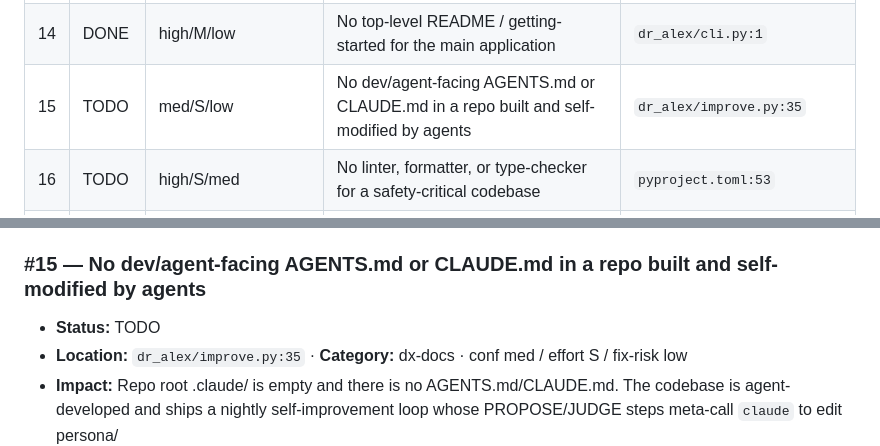
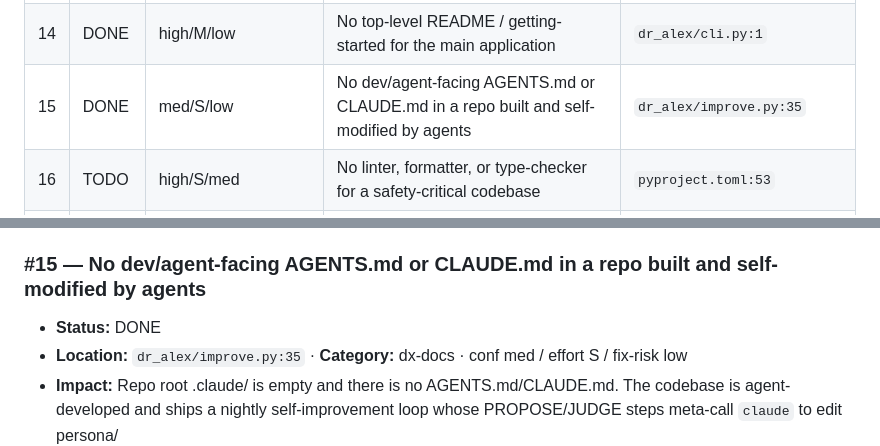
Before and after one commit to praxstack/dr-alex, a Markdown page: planned-fixed-v1.md, 2 parts joined by grey strips. Rendered like a GitHub page.

```diff
--- a/planned-fixed-v1.md
+++ b/planned-fixed-v1.md
@@ -24,7 +24,7 @@
 | 12 | DONE | high/S/low | Dead code: llm._extract_text is unused by production and its docstring misdescribes how alexd streams | `dr_alex/llm.py:260` |
 | 13 | DONE | high/S/low | Time/IST handling duplicated across ~6 modules with two separate IST constants | `dr_alex/reorient.py:24 (+ statedb.py:35)` |
 | 14 | DONE | high/M/low | No top-level README / getting-started for the main application | `dr_alex/cli.py:1` |
-| 15 | TODO | med/S/low | No dev/agent-facing AGENTS.md or CLAUDE.md in a repo built and self-modified by agents | `dr_alex/improve.py:35` |
+| 15 | DONE | med/S/low | No dev/agent-facing AGENTS.md or CLAUDE.md in a repo built and self-modified by agents | `dr_alex/improve.py:35` |
 | 16 | TODO | high/S/med | No linter, formatter, or type-checker for a safety-critical codebase | `pyproject.toml:53` |
 | 17 | TODO | high/S/med | statedb._connect re-applies the full 8-table schema on every single DB operation | `dr_alex/statedb.py:187` |
 | 18 | TODO | med/M/med | memctl recall/remember/scrub each cold-spawn `uv run`; session-end fan-out spawns one subprocess per durable learning | `dr_alex/memstore.py:83` |
@@ -117,7 +117,7 @@
 - **Fix:** Add a thin top-level README.md: one-command install/run, a CLI-subcommand table (mirroring cli.py:1-29), the Keychain secret-setup block, how to enable the disabled launchd jobs, the Tailscale-only phone path, and a pointer to the mobile fallback kit — linking to authoritative inline docs rather than duplicating.
 
 ### #15 — No dev/agent-facing AGENTS.md or CLAUDE.md in a repo built and self-modified by agents
-- **Status:** TODO
+- **Status:** DONE
 - **Location:** `dr_alex/improve.py:35`  ·  **Category:** dx-docs  ·  conf med / effort S / fix-risk low
 - **Impact:** Repo root .claude/ is empty and there is no AGENTS.md/CLAUDE.md. The codebase is agent-developed and ships a nightly self-improvement loop whose PROPOSE/JUDGE steps meta-call `claude` to edit persona/
 - **Fix:** Add an AGENTS.md (or CLAUDE.md) with a one-screen architecture map, the non-negotiable safety invariants, the verify command, and the by-design tradeoffs (loopback-only, plaintext Active-File + FileVault check, self-improve disabled-by-default) so contributors and the improve-loop context share one source of truth.
```
Also changed, not shown: AGENTS.md (added, +73 -0 lines).
